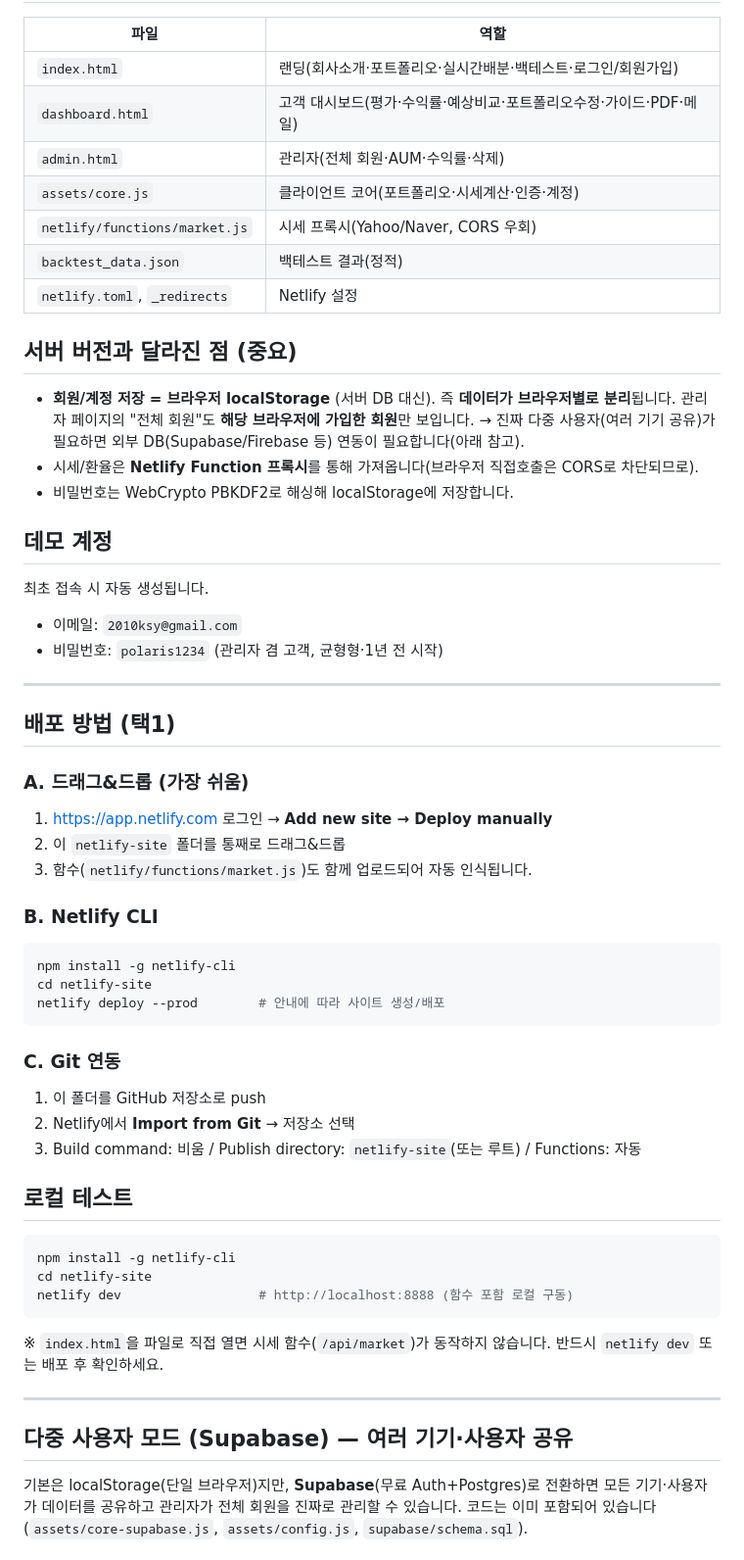
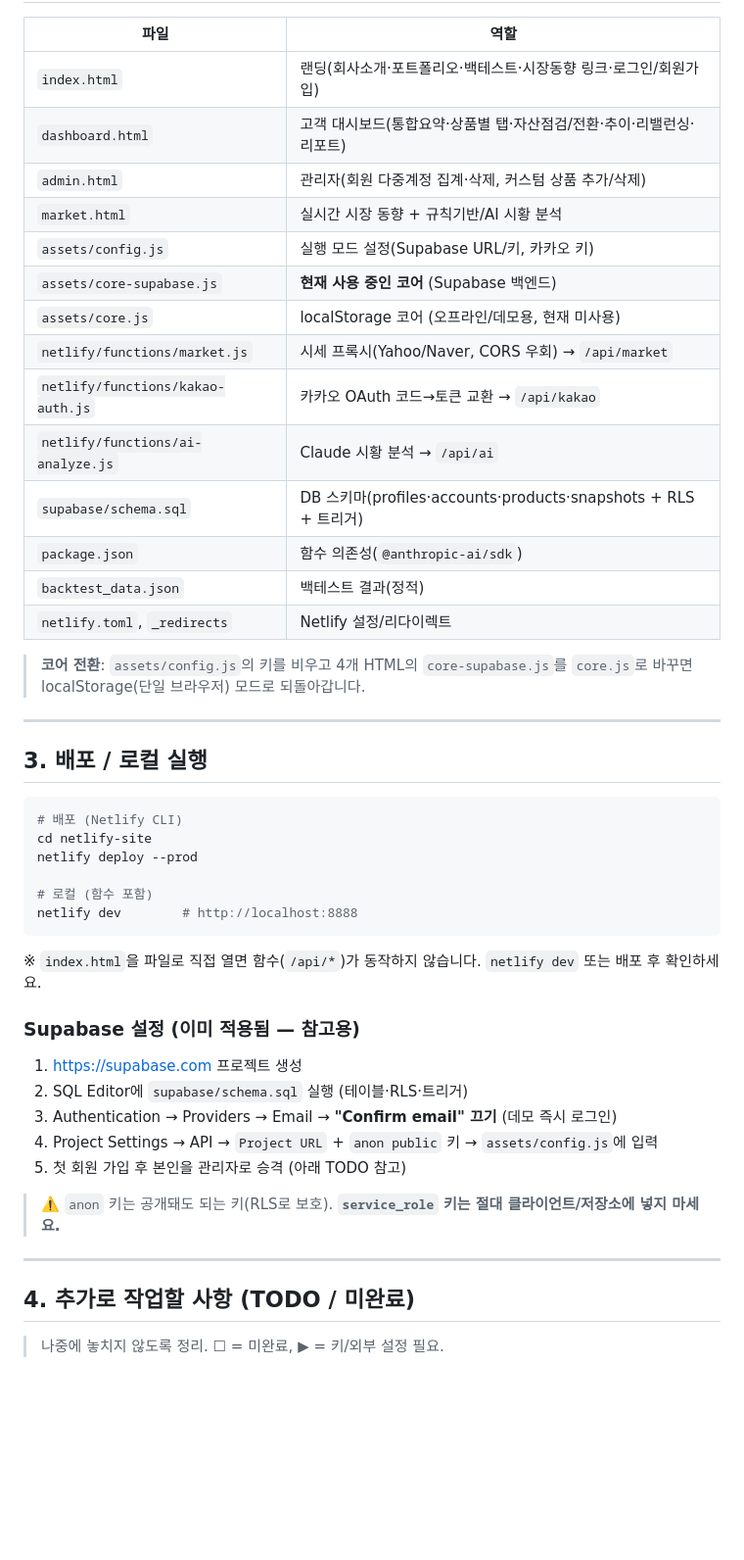
Before and after one commit to 2010ksy/polaris-capital, a Markdown page: README.md, the part around one of its changes. Shown at 98% size. Drawn GitHub-style; blank space fills up the shorter version.

````diff
--- a/README.md
+++ b/README.md
@@ -6,62 +56,49 @@ Python 서버 버전(`app.py`)과 **동일한 기능**을 Netlify 정적 호스
 
 | 파일 | 역할 |
 |---|---|
-| `index.html` | 랜딩(회사소개·포트폴리오·실시간배분·백테스트·로그인/회원가입) |
-| `dashboard.html` | 고객 대시보드(평가·수익률·예상비교·포트폴리오수정·가이드·PDF·메일) |
-| `admin.html` | 관리자(전체 회원·AUM·수익률·삭제) |
-| `assets/core.js` | 클라이언트 코어(포트폴리오·시세계산·인증·계정) |
-| `netlify/functions/market.js` | 시세 프록시(Yahoo/Naver, CORS 우회) |
+| `index.html` | 랜딩(회사소개·포트폴리오·백테스트·시장동향 링크·로그인/회원가입) |
+| `dashboard.html` | 고객 대시보드(통합요약·상품별 탭·자산점검/전환·추이·리밸런싱·리포트) |
+| `admin.html` | 관리자(회원 다중계정 집계·삭제, 커스텀 상품 추가/삭제) |
+| `market.html` | 실시간 시장 동향 + 규칙기반/AI 시황 분석 |
+| `assets/config.js` | 실행 모드 설정(Supabase URL/키, 카카오 키) |
+| `assets/core-supabase.js` | **현재 사용 중인 코어** (Supabase 백엔드) |
+| `assets/core.js` | localStorage 코어 (오프라인/데모용, 현재 미사용) |
+| `netlify/functions/market.js` | 시세 프록시(Yahoo/Naver, CORS 우회) → `/api/market` |
+| `netlify/functions/kakao-auth.js` | 카카오 OAuth 코드→토큰 교환 → `/api/kakao` |
+| `netlify/functions/ai-analyze.js` | Claude 시황 분석 → `/api/ai` |
+| `supabase/schema.sql` | DB 스키마(profiles·accounts·products·snapshots + RLS + 트리거) |
+| `package.json` | 함수 의존성(`@anthropic-ai/sdk`) |
 | `backtest_data.json` | 백테스트 결과(정적) |
-| `netlify.toml`, `_redirects` | Netlify 설정 |
+| `netlify.toml`, `_redirects` | Netlify 설정/리다이렉트 |
 
-## 서버 버전과 달라진 점 (중요)
-
-- **회원/계정 저장 = 브라우저 localStorage** (서버 DB 대신). 즉 **데이터가 브라우저별로 분리**됩니다.
-  관리자 페이지의 "전체 회원"도 **해당 브라우저에 가입한 회원**만 보입니다.
-  → 진짜 다중 사용자(여러 기기 공유)가 필요하면 외부 DB(Supabase/Firebase 등) 연동이 필요합니다(아래 참고).
-- 시세/환율은 **Netlify Function 프록시**를 통해 가져옵니다(브라우저 직접호출은 CORS로 차단되므로).
-- 비밀번호는 WebCrypto PBKDF2로 해싱해 localStorage에 저장합니다.
-
-## 데모 계정
-
-최초 접속 시 자동 생성됩니다.
-- 이메일: `2010ksy@gmail.com`
-- 비밀번호: `polaris1234` (관리자 겸 고객, 균형형·1년 전 시작)
+> **코어 전환**: `assets/config.js`의 키를 비우고 4개 HTML의 `core-supabase.js`를 `core.js`로 바꾸면 localStorage(단일 브라우저) 모드로 되돌아갑니다.
 
 ---
 
-## 배포 방법 (택1)
+## 3. 배포 / 로컬 실행
 
-### A. 드래그&드롭 (가장 쉬움)
-1. https://app.netlify.com 로그인 → **Add new site → Deploy manually**
-2. 이 `netlify-site` 폴더를 통째로 드래그&드롭
-3. 함수(`netlify/functions/market.js`)도 함께 업로드되어 자동 인식됩니다.
+```sh
+# 배포 (Netlify CLI)
+cd netlify-site
+netlify deploy --prod
 
-### B. Netlify CLI
-```sh
-npm install -g netlify-cli
-cd netlify-site
-netlify deploy --prod        # 안내에 따라 사이트 생성/배포
+# 로컬 (함수 포함)
+netlify dev        # http://localhost:8888
 ```
+※ `index.html`을 파일로 직접 열면 함수(`/api/*`)가 동작하지 않습니다. `netlify dev` 또는 배포 후 확인하세요.
 
-### C. Git 연동
-1. 이 폴더를 GitHub 저장소로 push
-2. Netlify에서 **Import from Git** → 저장소 선택
-3. Build command: 비움 / Publish directory: `netlify-site`(또는 루트) / Functions: 자동
+### Supabase 설정 (이미 적용됨 — 참고용)
+1. https://supabase.com 프로젝트 생성
+2. SQL Editor에 `supabase/schema.sql` 실행 (테이블·RLS·트리거)
+3. Authentication → Providers → Email → **"Confirm email" 끄기** (데모 즉시 로그인)
+4. Project Settings → API → `Project URL` + `anon public` 키 → `assets/config.js`에 입력
+5. 첫 회원 가입 후 본인을 관리자로 승격 (아래 TODO 참고)
 
-## 로컬 테스트
-```sh
-npm install -g netlify-cli
-cd netlify-site
-netlify dev                  # http://localhost:8888 (함수 포함 로컬 구동)
-```
-※ `index.html`을 파일로 직접 열면 시세 함수(`/api/market`)가 동작하지 않습니다. 반드시 `netlify dev` 또는 배포 후 확인하세요.
+> ⚠️ `anon` 키는 공개돼도 되는 키(RLS로 보호). **`service_role` 키는 절대 클라이언트/저장소에 넣지 마세요.**
 
 ---
 
-## 다중 사용자 모드 (Supabase) — 여러 기기·사용자 공유
+## 4. 추가로 작업할 사항 (TODO / 미완료)
 
-기본은 localStorage(단일 브라우저)지만, **Supabase**(무료 Auth+Postgres)로 전환하면 모든 기기·사용자가
-데이터를 공유하고 관리자가 전체 회원을 진짜로 관리할 수 있습니다. 코드는 이미 포함되어 있습니다
-(`assets/core-supabase.js`, `assets/config.js`, `supabase/schema.sql`).
+> 나중에 놓치지 않도록 정리. ☐ = 미완료, ▶ = 키/외부 설정 필요.
 
````
Also changed, not shown: other parts of README.md (+89 -26 lines).
